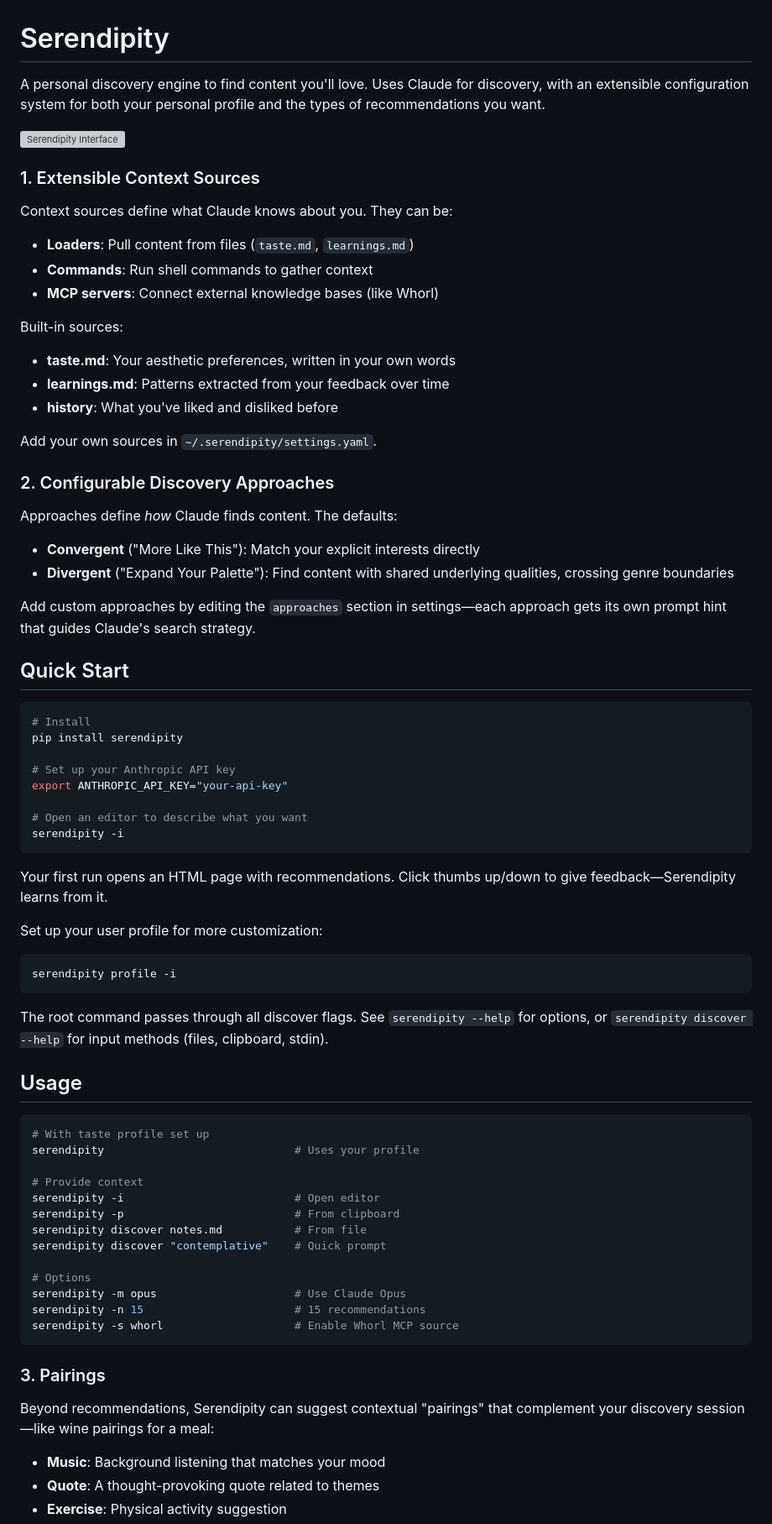
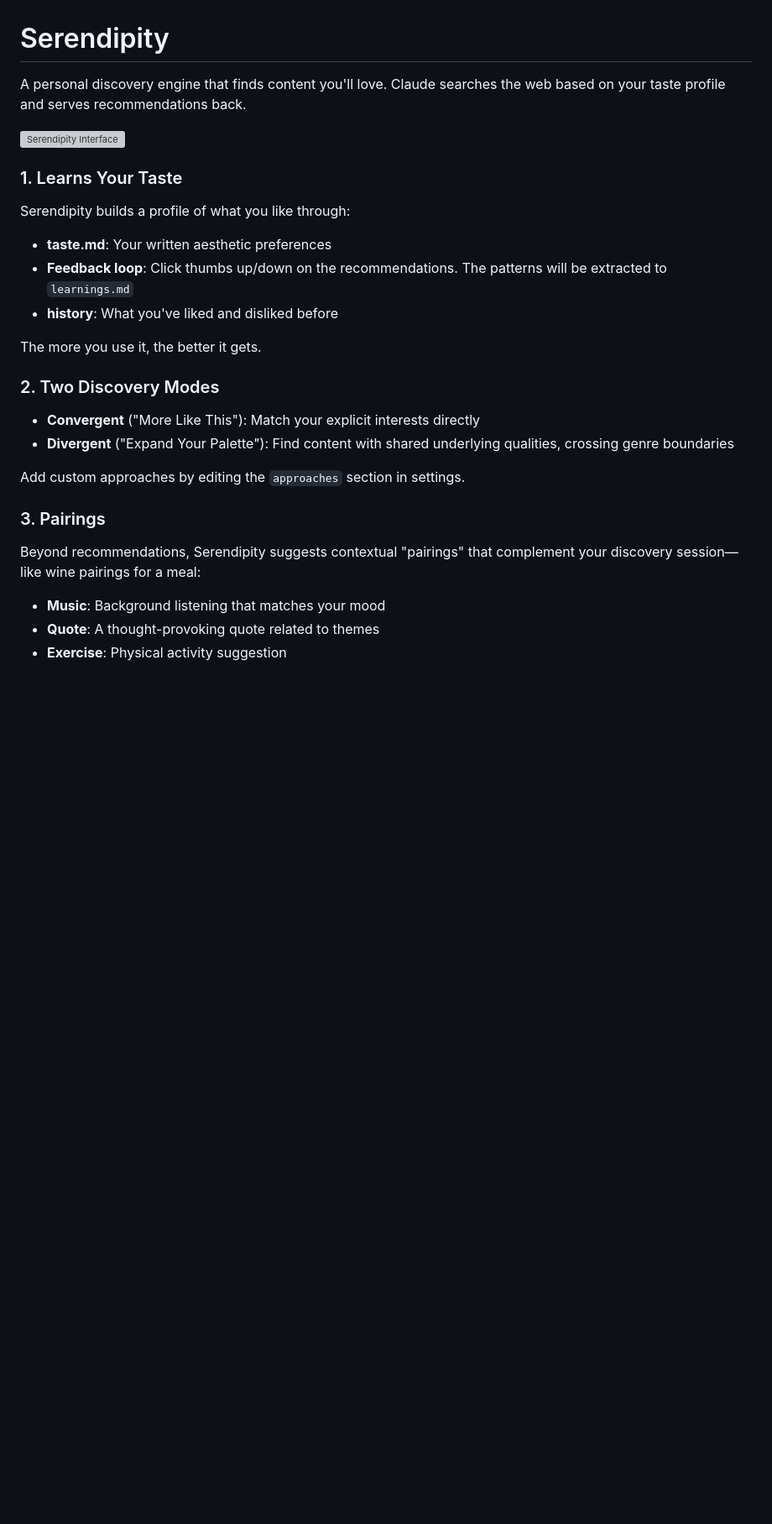
Before and after one commit to WarrenZhu050413/serendipity, a Markdown page: README.md, the part around one of its changes. Shown at 84% size. Rendered like a GitHub page; blank space fills up the shorter version; grey boxes are pictures that could not be loaded.

````diff
--- a/README.md
+++ b/README.md
@@ -1,78 +1,29 @@
 # Serendipity
 
-A personal discovery engine to find content you'll love. Uses Claude for discovery, with an extensible configuration system for both your personal profile and the types of recommendations you want.
+A personal discovery engine that finds content you'll love. Claude searches the web based on your taste profile and serves recommendations back.
 
 ![Serendipity Interface](screenshot.png)
 
-### 1. Extensible Context Sources
+### 1. Learns Your Taste
 
-Context sources define what Claude knows about you. They can be:
+Serendipity builds a profile of what you like through:
 
-- **Loaders**: Pull content from files (`taste.md`, `learnings.md`)
-- **Commands**: Run shell commands to gather context
-- **MCP servers**: Connect external knowledge bases (like Whorl)
-
-Built-in sources:
-
-- **taste.md**: Your aesthetic preferences, written in your own words
-- **learnings.md**: Patterns extracted from your feedback over time
+- **taste.md**: Your written aesthetic preferences
+- **Feedback loop**: Click thumbs up/down on the recommendations. The patterns will be extracted to `learnings.md`
 - **history**: What you've liked and disliked before
 
-Add your own sources in `~/.serendipity/settings.yaml`.
+The more you use it, the better it gets.
 
-### 2. Configurable Discovery Approaches
-
-Approaches define _how_ Claude finds content. The defaults:
+### 2. Two Discovery Modes
 
 - **Convergent** ("More Like This"): Match your explicit interests directly
 - **Divergent** ("Expand Your Palette"): Find content with shared underlying qualities, crossing genre boundaries
 
-Add custom approaches by editing the `approaches` section in settings—each approach gets its own prompt hint that guides Claude's search strategy.
-
-## Quick Start
-
-```bash
-# Install
-pip install serendipity
-
-# Set up your Anthropic API key
-export ANTHROPIC_API_KEY="your-api-key"
-
-# Open an editor to describe what you want
-serendipity -i
-```
-
-Your first run opens an HTML page with recommendations. Click thumbs up/down to give feedback—Serendipity learns from it.
-
-Set up your user profile for more customization:
-
-```bash
-serendipity profile -i
-```
-
-The root command passes through all discover flags. See `serendipity --help` for options, or `serendipity discover --help` for input methods (files, clipboard, stdin).
-
-## Usage
-
-```bash
-# With taste profile set up
-serendipity                             # Uses your profile
-
-# Provide context
-serendipity -i                          # Open editor
-serendipity -p                          # From clipboard
-serendipity discover notes.md           # From file
-serendipity discover "contemplative"    # Quick prompt
-
-# Options
-serendipity -m opus                     # Use Claude Opus
-serendipity -n 15                       # 15 recommendations
-serendipity -s whorl                    # Enable Whorl MCP source
-```
+Add custom approaches by editing the `approaches` section in settings.
 
 ### 3. Pairings
 
-Beyond recommendations, Serendipity can suggest contextual "pairings" that complement your discovery session—like wine pairings for a meal:
+Beyond recommendations, Serendipity suggests contextual "pairings" that complement your discovery session—like wine pairings for a meal:
 
 - **Music**: Background listening that matches your mood
 - **Quote**: A thought-provoking quote related to themes
````
Also changed, not shown: other parts of README.md (+168 -23 lines).
